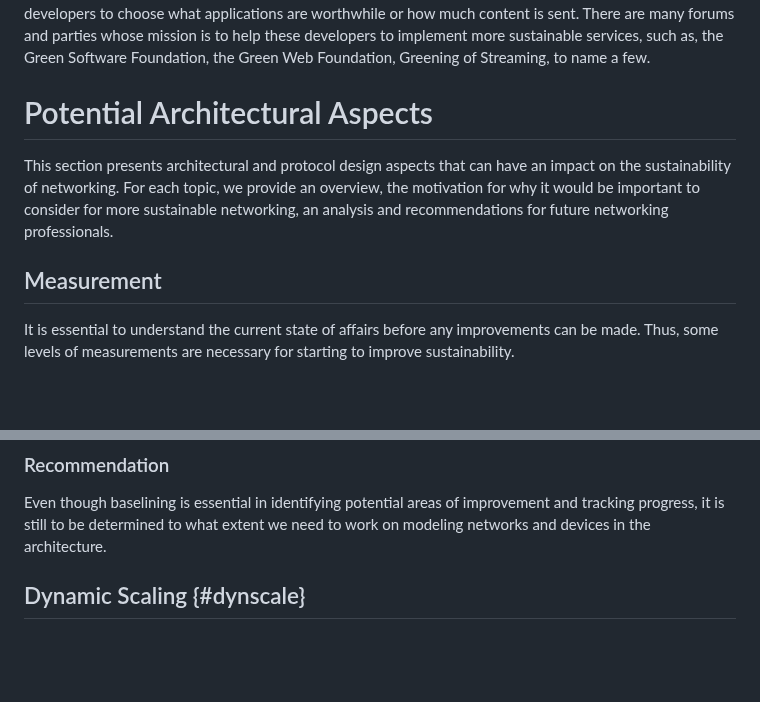
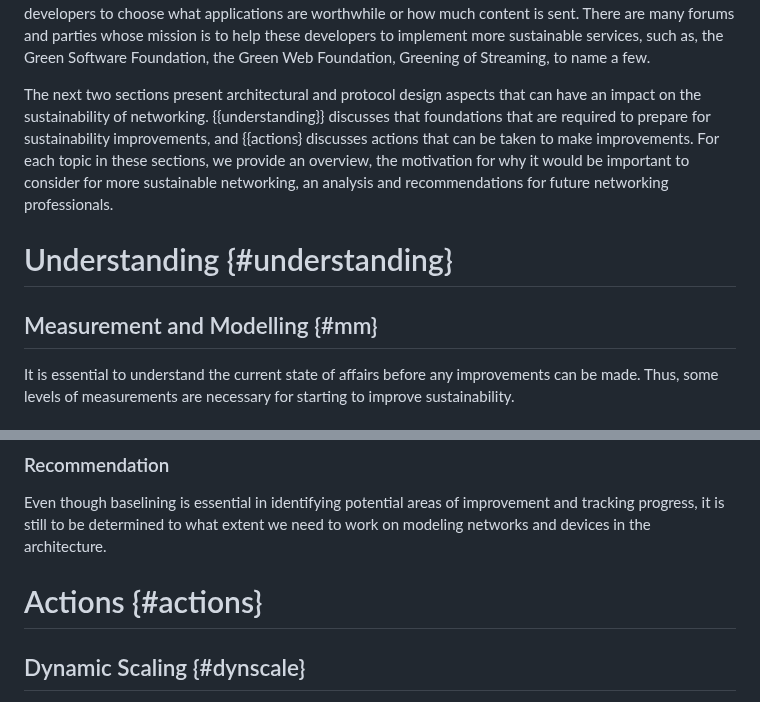
Before and after one commit to jariarkko/draft-eimpact-arch-considerations, a Markdown page: draft-various-eimpact-arch-considerations.md, 2 parts joined by grey strips. Drawn GitHub-style; blank space fills up the shorter version.

Commit message:
split section 2

```diff
--- a/draft-various-eimpact-arch-considerations.md
+++ b/draft-various-eimpact-arch-considerations.md
@@ -343,11 +343,15 @@ implement more sustainable services, such as, the Green Software
 Foundation, the Green Web Foundation, Greening of Streaming, to name a
 few.
 
-# Potential Architectural Aspects
+The next two sections present architectural and protocol design aspects that can have an impact on the sustainability of networking.
+{{understanding}} discusses that foundations that
+are required to prepare for sustainability improvements, and
+{{actions} discusses actions that can be taken to make improvements.
+For each topic in these sections, we provide an overview, the motivation for why it would be important to consider for more sustainable networking, an analysis and recommendations for future networking professionals.
 
-This section presents architectural and protocol design aspects that can have an impact on the sustainability of networking. For each topic, we provide an overview, the motivation for why it would be important to consider for more sustainable networking, an analysis and recommendations for future networking professionals.
+# Understanding {#understanding}
 
-## Measurement
+## Measurement and Modelling {#mm}
 
 It is essential to understand the current state of affairs before any improvements can be made.
 Thus, some levels of measurements are necessary for starting to improve sustainability.
@@ -602,6 +606,8 @@ See also {{Baseline}} and {{BenchmarkingFramework}}.
 ### Recommendation
 
 Even though baselining is essential in identifying potential areas of improvement and tracking progress, it is still to be determined to what extent we need to work on modeling networks and devices in the architecture.
+
+# Actions {#actions}
 
 ## Dynamic Scaling {#dynscale}
 
```
